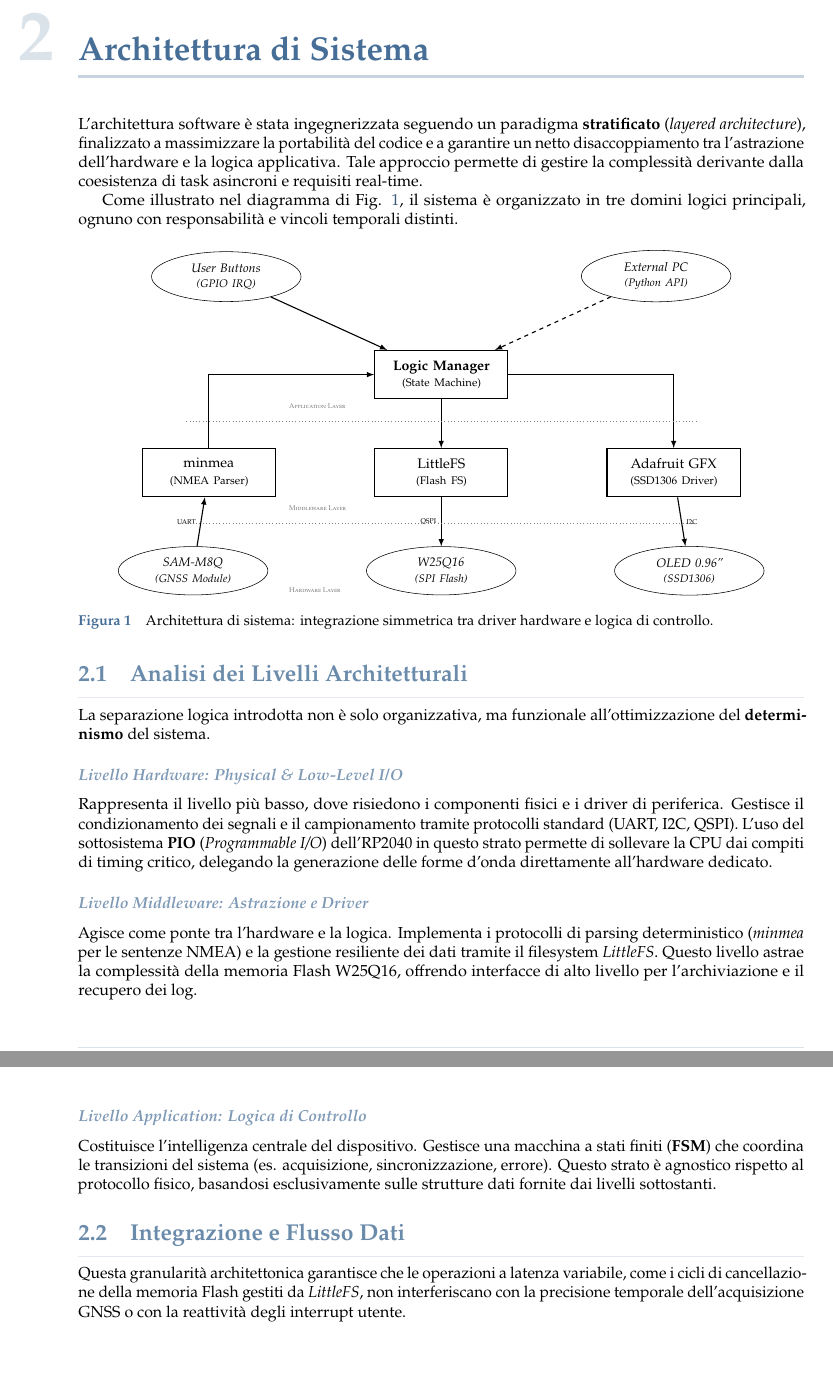
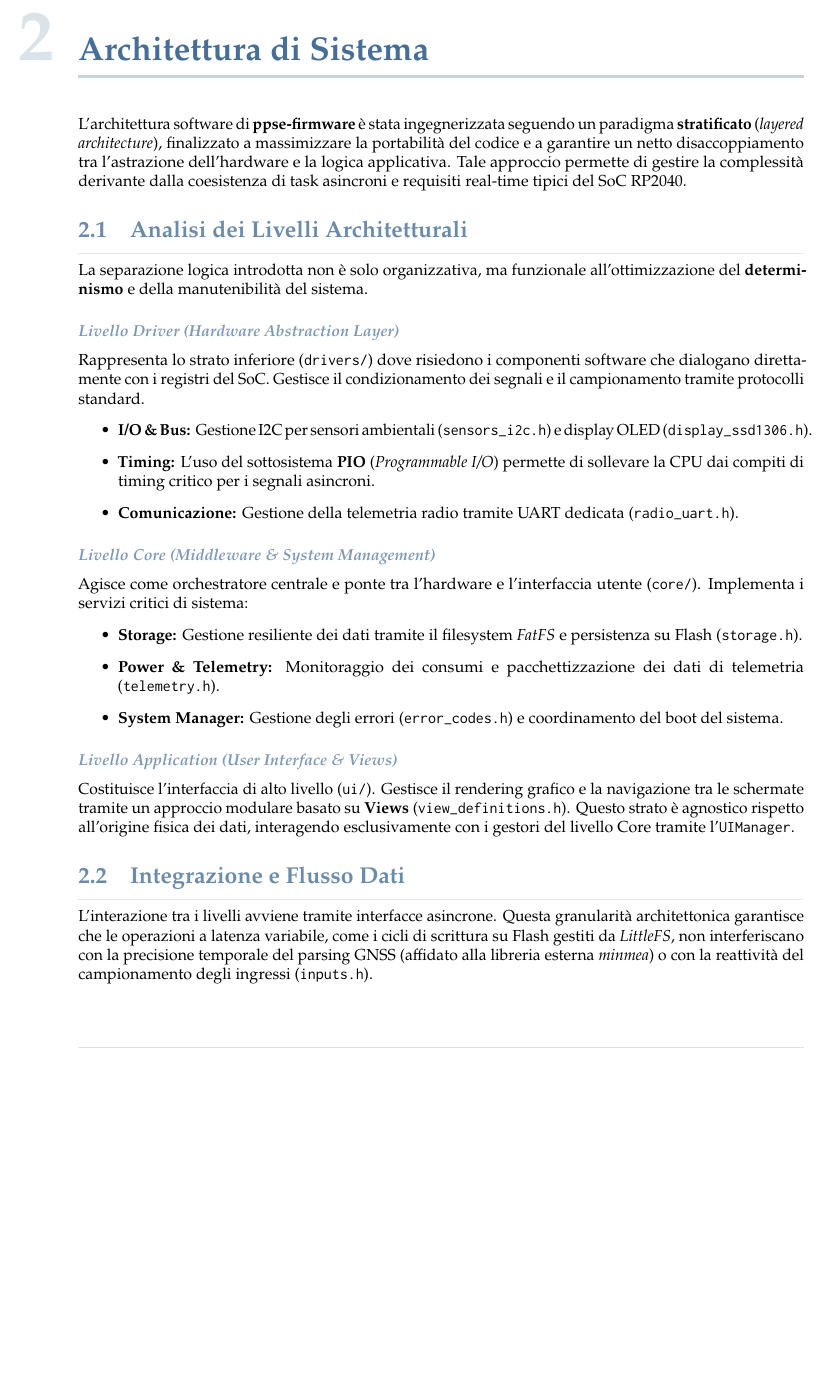
Before and after one commit to 4137314/ppse-lab-firmware, a LaTeX paper (doc/report/src/main.tex, which reads doc/report/src/section/src/system.tex): two parts of pages 4 and 5 of 24 before the commit and part of page 4 of 23 after it, the two joined at a grey line, cut so that both start at the same text, the shorter picture padded with empty space. Compiled offline with pdfLaTeX.

Commit message:
docs(report): update system architecture and hardware sections

```diff
--- a/doc/report/src/section/src/system.tex
+++ b/doc/report/src/section/src/system.tex
@@ -1,86 +1,34 @@
 \newpage
 \section{Architettura di Sistema}
 
-L'architettura software è stata ingegnerizzata seguendo un paradigma \textbf{stratificato} (\textit{layered architecture}), finalizzato a massimizzare la portabilità del codice e a garantire un netto disaccoppiamento tra l'astrazione dell'hardware e la logica applicativa. Tale approccio permette di gestire la complessità derivante dalla coesistenza di task asincroni e requisiti real-time.
+L'architettura software di \textbf{ppse-firmware} è stata ingegnerizzata seguendo un paradigma \textbf{stratificato} (\textit{layered architecture}), finalizzato a massimizzare la portabilità del codice e a garantire un netto disaccoppiamento tra l'astrazione dell'hardware e la logica applicativa. Tale approccio permette di gestire la complessità derivante dalla coesistenza di task asincroni e requisiti real-time tipici del SoC RP2040.
 
-Come illustrato nel diagramma di Fig. \ref{fig:system_architecture}, il sistema è organizzato in tre domini logici principali, ognuno con responsabilità e vincoli temporali distinti.
-
-% --- Inizio Diagramma TikZ (mantenuto come da te fornito) ---
-\begin{figure}[H]
-\centering
-\resizebox{0.9\textwidth}{!}{
-\begin{tikzpicture}[node distance=2cm, auto,
-    % Stile per i blocchi software (Rettangoli)
-    block/.style={rectangle, draw=black, thick, fill=white, text width=9em, text centered, minimum height=3.5em},
-    % Stile per i componenti hardware (Ellissi)
-    hw/.style={ellipse, draw=black, thin, fill=white, text width=7em, text centered, minimum height=2.5em, font=\small\itshape},
-    % Stile per le linee di flusso
-    line/.style={draw, -latex, thick}]
-
-    % --- LIVELLO 3: APPLICATION (TOP) ---
-    \node [block] (app) {\textbf{Logic Manager} \\ \footnotesize (State Machine)};
-
-    % --- LIVELLO 2: MIDDLEWARE / DRIVERS (CENTER) ---
-    \node [block, below of=app, yshift=-0.5cm] (storage) {LittleFS \\ \footnotesize (Flash FS)};
-    \node [block, left=of storage, xshift=-0.5cm] (gps_p) {minmea \\ \footnotesize (NMEA Parser)};
-    \node [block, right=of storage, xshift=0.5cm] (ui_p) {Adafruit GFX \\ \footnotesize (SSD1306 Driver)};
-
-    % --- LIVELLO 1: HARDWARE (BOTTOM) ---
-    \node [hw, below of=storage, yshift=-0.5cm] (flash) {W25Q16 \\ \footnotesize (SPI Flash)};
-    \node [hw, left=of flash, xshift=-0.5cm] (gps_hw) {SAM-M8Q \\ \footnotesize (GNSS Module)};
-    \node [hw, right=of flash, xshift=0.5cm] (oled_hw) {OLED 0.96'' \\ \footnotesize (SSD1306)};
-
-    % --- INPUT ESTERNI ---
-    \node [hw, above left=of app, xshift=-1cm] (buttons) {User Buttons \\ \footnotesize (GPIO IRQ)};
-    \node [hw, above right=of app, xshift=1cm] (pc) {External PC \\ \footnotesize (Python API)};
-
-    % --- CONNESSIONI DATI (DRITTE E SIMMETRICHE) ---
-
-    % Flusso GNSS
-    \path [line] (gps_hw) -- node[anchor=east, font=\tiny] {UART} (gps_p);
-    \path [line] (gps_p) |- (app);
-
-    % Flusso Storage
-    \path [line] (app) -- (storage);
-    \path [line] (storage) -- node[anchor=east, font=\tiny] {QSPI} (flash);
-
-    % Flusso Display
-    \path [line] (app) -| (ui_p);
-    \path [line] (ui_p) -- node[anchor=west, font=\tiny] {I2C} (oled_hw);
-
-    % Input/Output Esterni
-    \path [line] (buttons) -- (app);
-    \path [line, dashed] (pc) -- (app);
-
-    % --- RAGGRUPPAMENTI ESTETICI (OPZIONALI) ---
-    \draw[gray, dotted] (-6.5,-1.2) -- (6.5,-1.2);
-    \draw[gray, dotted] (-6.5,-3.8) -- (6.5,-3.8);
-
-    \node[anchor=west, gray, font=\tiny\scshape] at (-4.0, -0.8) {Application Layer};
-    \node[anchor=west, gray, font=\tiny\scshape] at (-4.0, -3.4) {Middleware Layer};
-    \node[anchor=west, gray, font=\tiny\scshape] at (-4.0, -5.5) {Hardware Layer};
-
-\end{tikzpicture}
-}
-\caption{Architettura di sistema: integrazione simmetrica tra driver hardware e logica di controllo.}
-\label{fig:system_architecture}
-\end{figure}
 
 % --- SOTTOSEZIONE 1 ---
 \subsection{Analisi dei Livelli Architetturali}
 
-La separazione logica introdotta non è solo organizzativa, ma funzionale all'ottimizzazione del \textbf{determinismo} del sistema.
+La separazione logica introdotta non è solo organizzativa, ma funzionale all'ottimizzazione del \textbf{determinismo} e della manutenibilità del sistema.
 
-\subsubsection*{Livello Hardware: Physical \& Low-Level I/O}
-Rappresenta il livello più basso, dove risiedono i componenti fisici e i driver di periferica. Gestisce il condizionamento dei segnali e il campionamento tramite protocolli standard (UART, I2C, QSPI). L'uso del sottosistema \textbf{PIO} (\textit{Programmable I/O}) dell'RP2040 in questo strato permette di sollevare la CPU dai compiti di timing critico, delegando la generazione delle forme d'onda direttamente all'hardware dedicato.
+\subsubsection*{Livello Driver (Hardware Abstraction Layer)}
+Rappresenta lo strato inferiore (\texttt{drivers/}) dove risiedono i componenti software che dialogano direttamente con i registri del SoC. Gestisce il condizionamento dei segnali e il campionamento tramite protocolli standard.
+\begin{itemize}
+    \item \textbf{I/O \& Bus:} Gestione I2C per sensori ambientali (\texttt{sensors\_i2c.h}) e display OLED (\texttt{display\_ssd1306.h}).
+    \item \textbf{Timing:} L'uso del sottosistema \textbf{PIO} (\textit{Programmable I/O}) permette di sollevare la CPU dai compiti di timing critico per i segnali asincroni.
+    \item \textbf{Comunicazione:} Gestione della telemetria radio tramite UART dedicata (\texttt{radio\_uart.h}).
+\end{itemize}
 
-\subsubsection*{Livello Middleware: Astrazione e Driver}
-Agisce come ponte tra l'hardware e la logica. Implementa i protocolli di parsing deterministico (\textit{minmea} per le sentenze NMEA) e la gestione resiliente dei dati tramite il filesystem \textit{LittleFS}. Questo livello astrae la complessità della memoria Flash W25Q16, offrendo interfacce di alto livello per l'archiviazione e il recupero dei log.
+\subsubsection*{Livello Core (Middleware \& System Management)}
+Agisce come orchestratore centrale e ponte tra l'hardware e l'interfaccia utente (\texttt{core/}). Implementa i servizi critici di sistema:
+\begin{itemize}
+    \item \textbf{Storage:} Gestione resiliente dei dati tramite il filesystem \textit{FatFS} e persistenza su Flash (\texttt{storage.h}).
+    \item \textbf{Power \& Telemetry:} Monitoraggio dei consumi e pacchettizzazione dei dati di telemetria (\texttt{telemetry.h}).
+    \item \textbf{System Manager:} Gestione degli errori (\texttt{error\_codes.h}) e coordinamento del boot del sistema.
+\end{itemize}
 
-\subsubsection*{Livello Application: Logica di Controllo}
-Costituisce l'intelligenza centrale del dispositivo. Gestisce una macchina a stati finiti (\textbf{FSM}) che coordina le transizioni del sistema (es. acquisizione, sincronizzazione, errore). Questo strato è agnostico rispetto al protocollo fisico, basandosi esclusivamente sulle strutture dati fornite dai livelli sottostanti.
+\subsubsection*{Livello Application (User Interface \& Views)}
+Costituisce l'interfaccia di alto livello (\texttt{ui/}). Gestisce il rendering grafico e la navigazione tra le schermate tramite un approccio modulare basato su \textbf{Views} (\texttt{view\_definitions.h}). Questo strato è agnostico rispetto all'origine fisica dei dati, interagendo esclusivamente con i gestori del livello Core tramite l'\texttt{UIManager}.
 
 % --- SOTTOSEZIONE 2 ---
 \subsection{Integrazione e Flusso Dati}
 
-Questa granularità architettonica garantisce che le operazioni a latenza variabile, come i cicli di cancellazione della memoria Flash gestiti da \textit{LittleFS}, non interferiscano con la precisione temporale dell'acquisizione GNSS o con la reattività degli interrupt utente.
+L'interazione tra i livelli avviene tramite interfacce asincrone. Questa granularità architettonica garantisce che le operazioni a latenza variabile, come i cicli di scrittura su Flash gestiti da \textit{LittleFS}, non interferiscano con la precisione temporale del parsing GNSS (affidato alla libreria esterna \textit{minmea}) o con la reattività del campionamento degli ingressi (\texttt{inputs.h}).
```
Also changed, not shown: doc/report/src/section/src/hardware.tex (+1 -1 lines).
